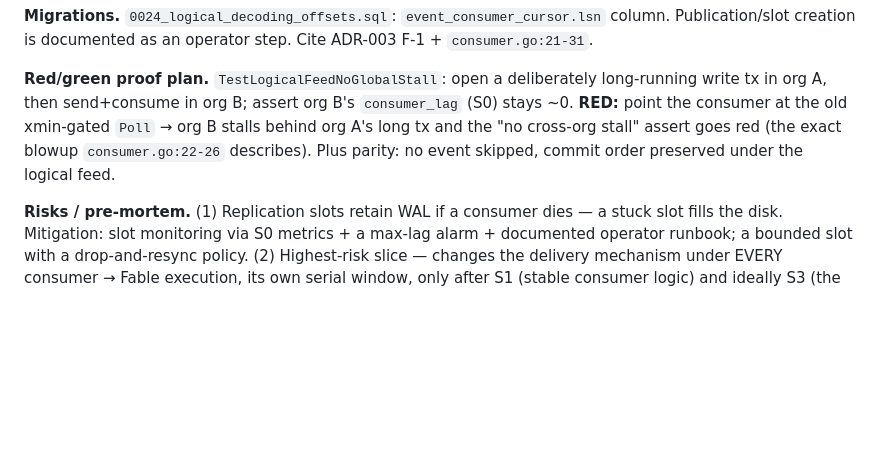
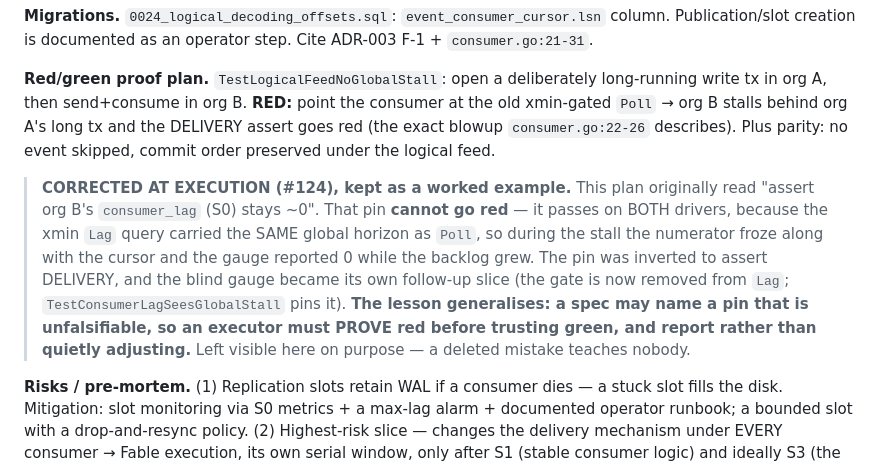
Before and after one commit to abhinavjha0239/weft, a Markdown page: docs/ROADMAP.md, the part around the change. Rendered like a GitHub page; blank space fills up the shorter version.

Commit message:
docs: Correct P-40's unfalsifiable red/green plan.
The S4 entry still instructed an executor to "assert org B's
consumer_lag stays ~0" during a global stall. That pin cannot go red:
it passes on both drivers, because the xmin Lag query carried the same
database-global horizon as Poll, so during the stall the numerator
froze along with the cursor and the gauge read 0 while the backlog
grew. A future reader would have taken it as a valid plan.

Replaces it with the delivery assert that actually discriminates, and
keeps the original as a visible worked example rather than deleting
it, with the generalisable lesson attached: a spec may name a pin that
cannot fail, so an executor must prove red before trusting green and
report rather than quietly adjusting. A deleted mistake teaches
nobody.

The blind gauge itself is fixed in the first commit of this branch.

```diff
--- a/docs/ROADMAP.md
+++ b/docs/ROADMAP.md
@@ -2678,11 +2678,23 @@ documented as an operator step. Cite ADR-003 F-1 + `consumer.go:21-31`.
 
 **Red/green proof plan.** `TestLogicalFeedNoGlobalStall`: open a
 deliberately long-running write tx in org A, then send+consume in org
-B; assert org B's `consumer_lag` (S0) stays ~0. **RED:** point the
-consumer at the old xmin-gated `Poll` → org B stalls behind org A's
-long tx and the "no cross-org stall" assert goes red (the exact blowup
-`consumer.go:22-26` describes). Plus parity: no event skipped, commit
-order preserved under the logical feed.
+B. **RED:** point the consumer at the old xmin-gated `Poll` → org B
+stalls behind org A's long tx and the DELIVERY assert goes red (the
+exact blowup `consumer.go:22-26` describes). Plus parity: no event
+skipped, commit order preserved under the logical feed.
+
+> **CORRECTED AT EXECUTION (#124), kept as a worked example.** This
+> plan originally read "assert org B's `consumer_lag` (S0) stays ~0".
+> That pin **cannot go red** — it passes on BOTH drivers, because the
+> xmin `Lag` query carried the SAME global horizon as `Poll`, so during
+> the stall the numerator froze along with the cursor and the gauge
+> reported 0 while the backlog grew. The pin was inverted to assert
+> DELIVERY, and the blind gauge became its own follow-up slice (the
+> gate is now removed from `Lag`; `TestConsumerLagSeesGlobalStall`
+> pins it). **The lesson generalises: a spec may name a pin that is
+> unfalsifiable, so an executor must PROVE red before trusting green,
+> and report rather than quietly adjusting.** Left visible here on
+> purpose — a deleted mistake teaches nobody.
 
 **Risks / pre-mortem.** (1) Replication slots retain WAL if a consumer
 dies — a stuck slot fills the disk. Mitigation: slot monitoring via S0
```
